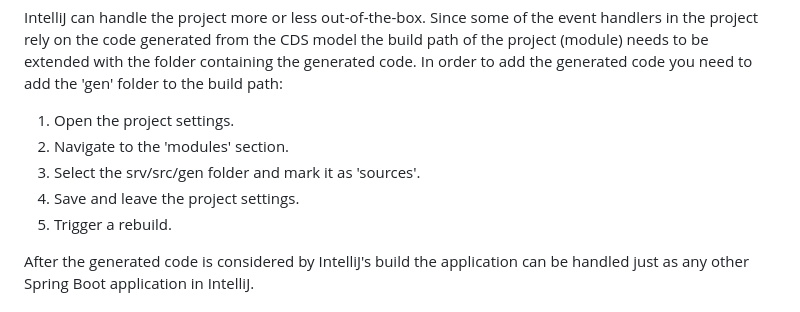
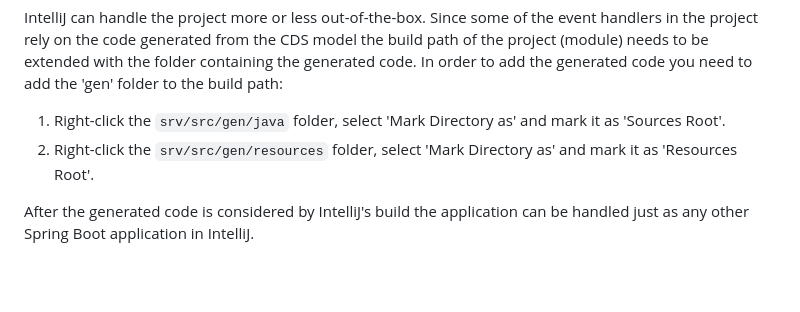
Before and after one commit to SAP-samples/cloud-cap-samples-java, a Markdown page: README.md, the part around the change. Drawn GitHub-style; blank space fills up the shorter version.

Commit message:
Improve IntelliJ setup instructions (#355)
Closes https://github.com/SAP-samples/cloud-cap-samples-java/issues/354

```diff
--- a/README.md
+++ b/README.md
@@ -178,11 +178,8 @@ the code generated from the CDS model the build path of the project (module) nee
 with the folder containing the generated code. In order to add the generated code you need to add the 'gen' folder
 to the build path:
 
-1. Open the project settings.
-2. Navigate to the 'modules' section.
-3. Select the srv/src/gen folder and mark it as 'sources'.
-4. Save and leave the project settings.
-5. Trigger a rebuild.
+1. Right-click the `srv/src/gen/java` folder, select 'Mark Directory as' and mark it as 'Sources Root'.
+1. Right-click the `srv/src/gen/resources` folder, select 'Mark Directory as' and mark it as 'Resources Root'.
 
 After the generated code is considered by IntelliJ's build the application can be handled just as any other Spring Boot
 application in IntelliJ.
```
